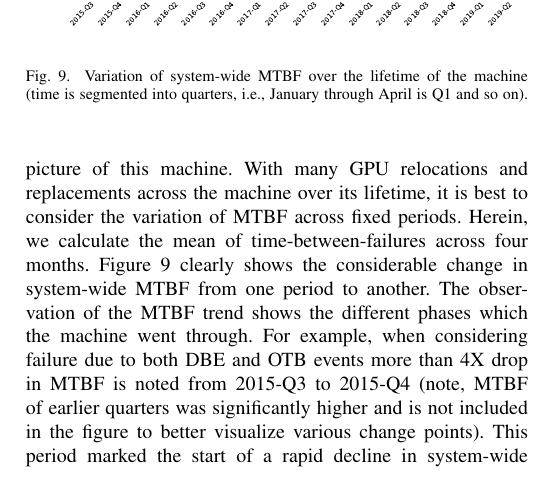
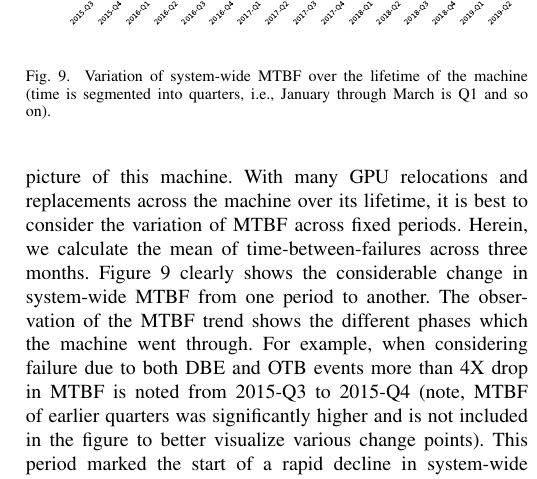
Before and after one commit to olcf/TitanGPULife, a LaTeX paper (main.tex, which reads tbf.tex): part of one column of page 6 of 10, cut so that both start at the same text. Compiled offline with pdfLaTeX; a missing font is replaced by an installed copy or a similar font; a LaTeX package or settings file that is missing is left out.

Commit message:
minor correction in tbf section

```diff
--- a/tbf.tex
+++ b/tbf.tex
@@ -51,7 +51,7 @@ result to later in the paper?}
     \includegraphics[width=\columnwidth]{figs/MTBF_quaterly_sys.pdf}
   \end{center}
   \caption{Variation of system-wide MTBF over the lifetime of the machine (time is segmented into quarters,
-i.e., January through April is Q1 and so on).}
+i.e., January through March is Q1 and so on).}
   \label{fig:MTBF_sys}
 \end{figure}
 
@@ -65,7 +65,7 @@ are in operation so any variation in time-between-failures is due to individual
 That said, a single MTBF number does not give an accurate picture of this machine.
 With many GPU relocations and replacements across the machine over its lifetime, it is
 best to consider the variation of MTBF across fixed periods. Herein, we calculate
-the mean of time-between-failures across four months. Figure~\ref{fig:MTBF_sys}
+the mean of time-between-failures across three months. Figure~\ref{fig:MTBF_sys}
 clearly shows the considerable change in system-wide MTBF from one period to another.
 The observation of the MTBF trend shows the different phases which the machine went through.
 For example, when considering failure due to both DBE and OTB events more than 4X drop in MTBF is
```
